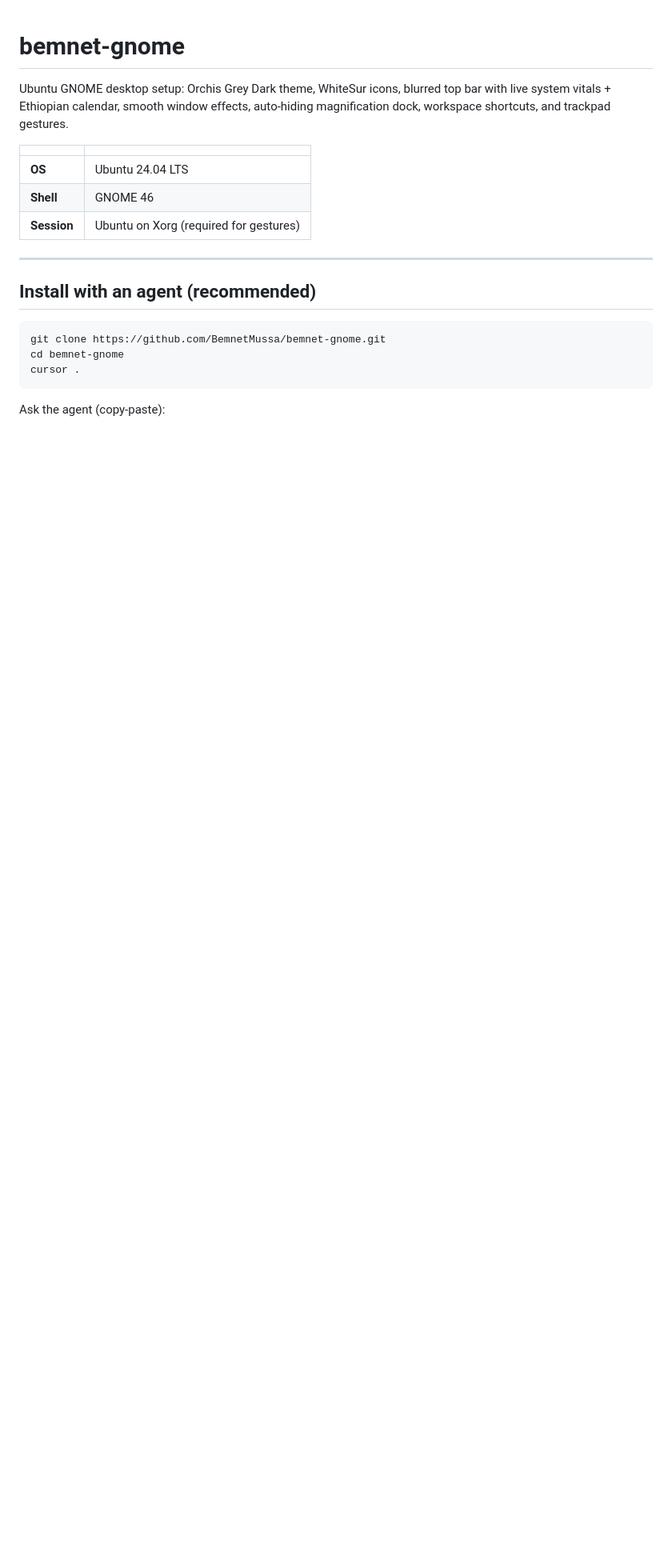
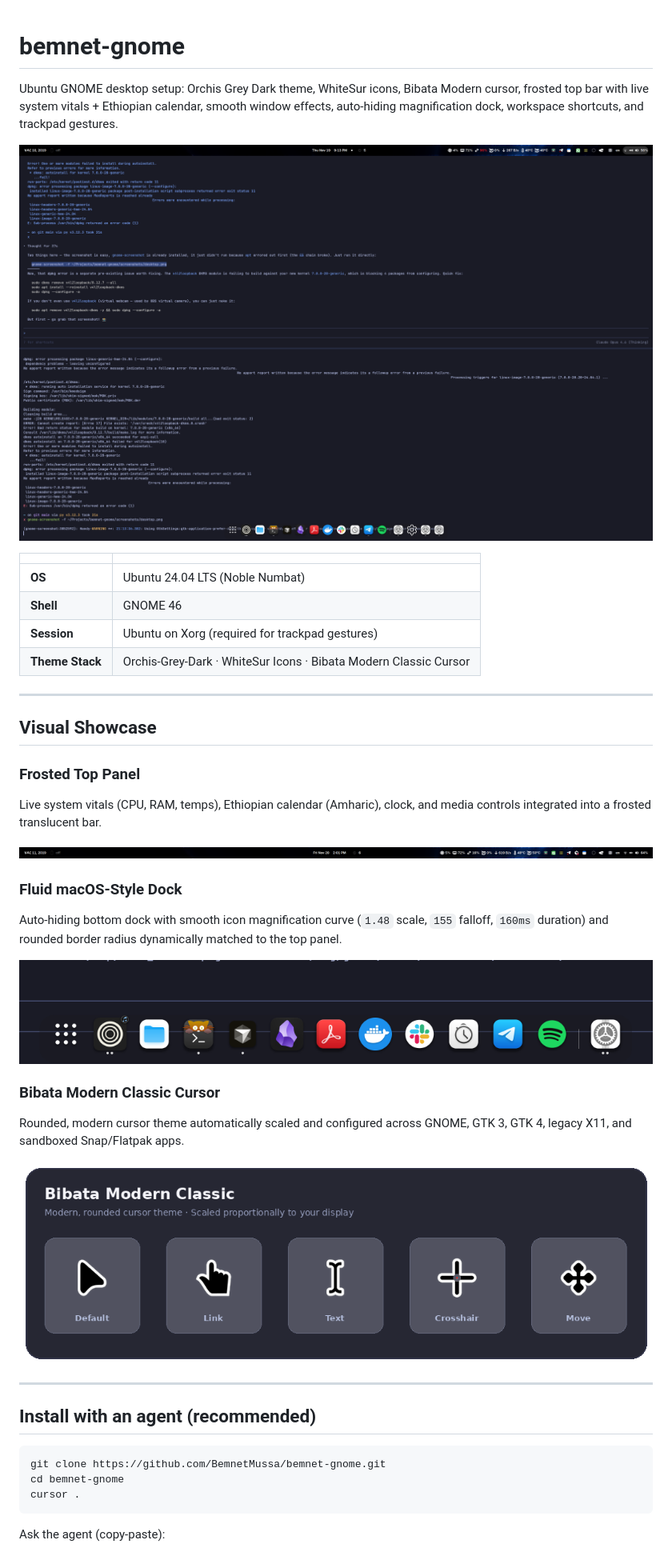
Before and after one commit to BemnetMussa/bemnet-gnome, a Markdown page: README.md, the part around one of its changes. Shown at 80% size. Rendered like a GitHub page; pictures changed too: screenshots/cursor-preview.png (added), screenshots/dock.png (added), screenshots/top-bar.png (added); blank space fills up the shorter version.

Commit message:
docs: add visual showcase for top bar, dock, and cursor preview in README

```diff
--- a/README.md
+++ b/README.md
@@ -1,12 +1,38 @@
 # bemnet-gnome
 
-Ubuntu GNOME desktop setup: Orchis Grey Dark theme, WhiteSur icons, blurred top bar with live system vitals + Ethiopian calendar, smooth window effects, auto-hiding magnification dock, workspace shortcuts, and trackpad gestures.
+Ubuntu GNOME desktop setup: Orchis Grey Dark theme, WhiteSur icons, Bibata Modern cursor, frosted top bar with live system vitals + Ethiopian calendar, smooth window effects, auto-hiding magnification dock, workspace shortcuts, and trackpad gestures.
+
+![Desktop Showcase](screenshots/desktop.png)
 
 | | |
 |---|---|
-| **OS** | Ubuntu 24.04 LTS |
+| **OS** | Ubuntu 24.04 LTS (Noble Numbat) |
 | **Shell** | GNOME 46 |
-| **Session** | Ubuntu on Xorg (required for gestures) |
+| **Session** | Ubuntu on Xorg (required for trackpad gestures) |
+| **Theme Stack** | Orchis-Grey-Dark · WhiteSur Icons · Bibata Modern Classic Cursor |
+
+---
+
+## Visual Showcase
+
+### Frosted Top Panel
+Live system vitals (CPU, RAM, temps), Ethiopian calendar (Amharic), clock, and media controls integrated into a frosted translucent bar.
+
+![Top Panel](screenshots/top-bar.png)
+
+### Fluid macOS-Style Dock
+Auto-hiding bottom dock with smooth icon magnification curve (`1.48` scale, `155` falloff, `160ms` duration) and rounded border radius dynamically matched to the top panel.
+
+<div align="center">
+  <img src="screenshots/dock.png" alt="MacOS Dock" width="850">
+</div>
+
+### Bibata Modern Classic Cursor
+Rounded, modern cursor theme automatically scaled and configured across GNOME, GTK 3, GTK 4, legacy X11, and sandboxed Snap/Flatpak apps.
+
+<div align="center">
+  <img src="screenshots/cursor-preview.png" alt="Bibata Cursor Preview" width="850">
+</div>
 
 ---
 
```
Also changed, not shown: other parts of README.md (+21 -17 lines).
